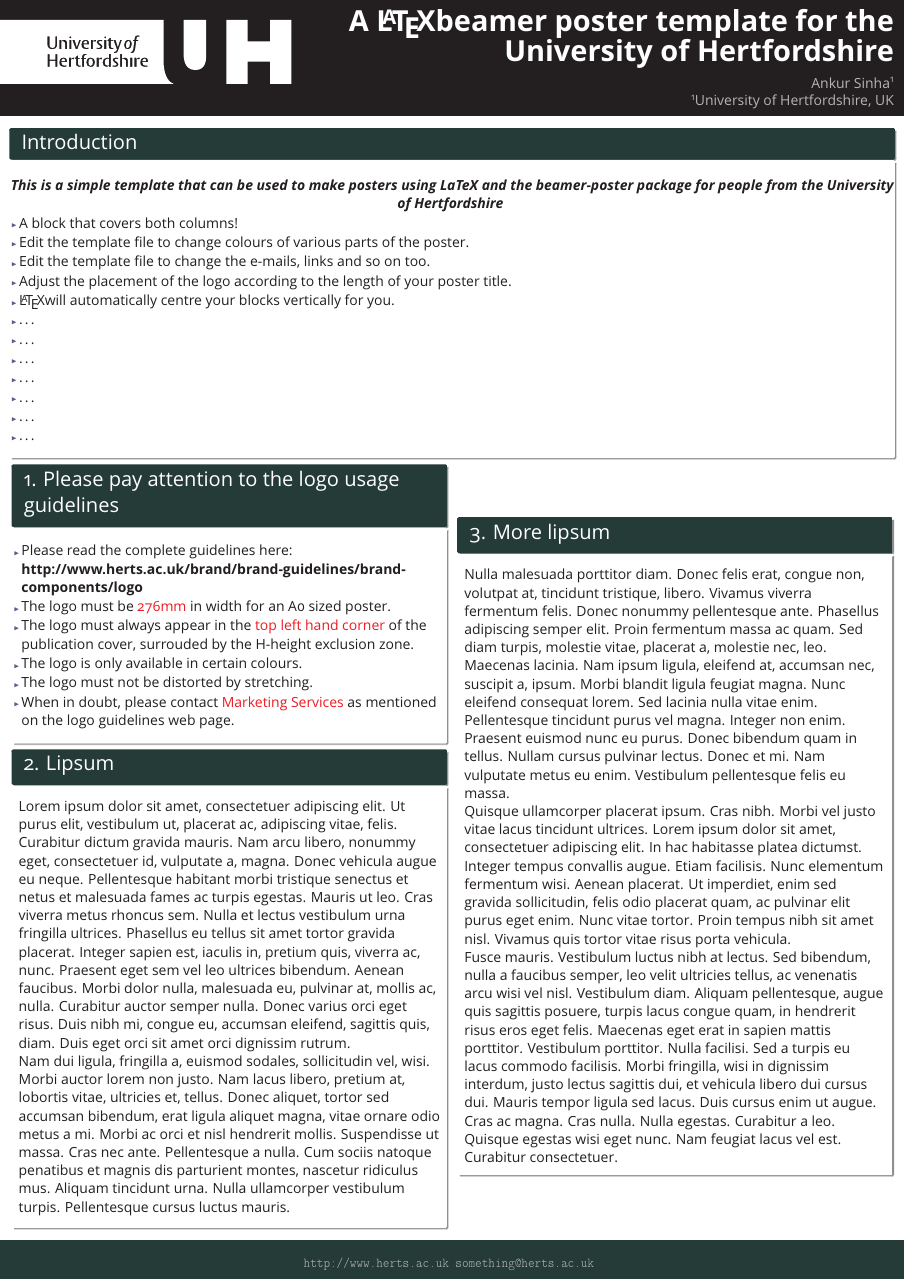
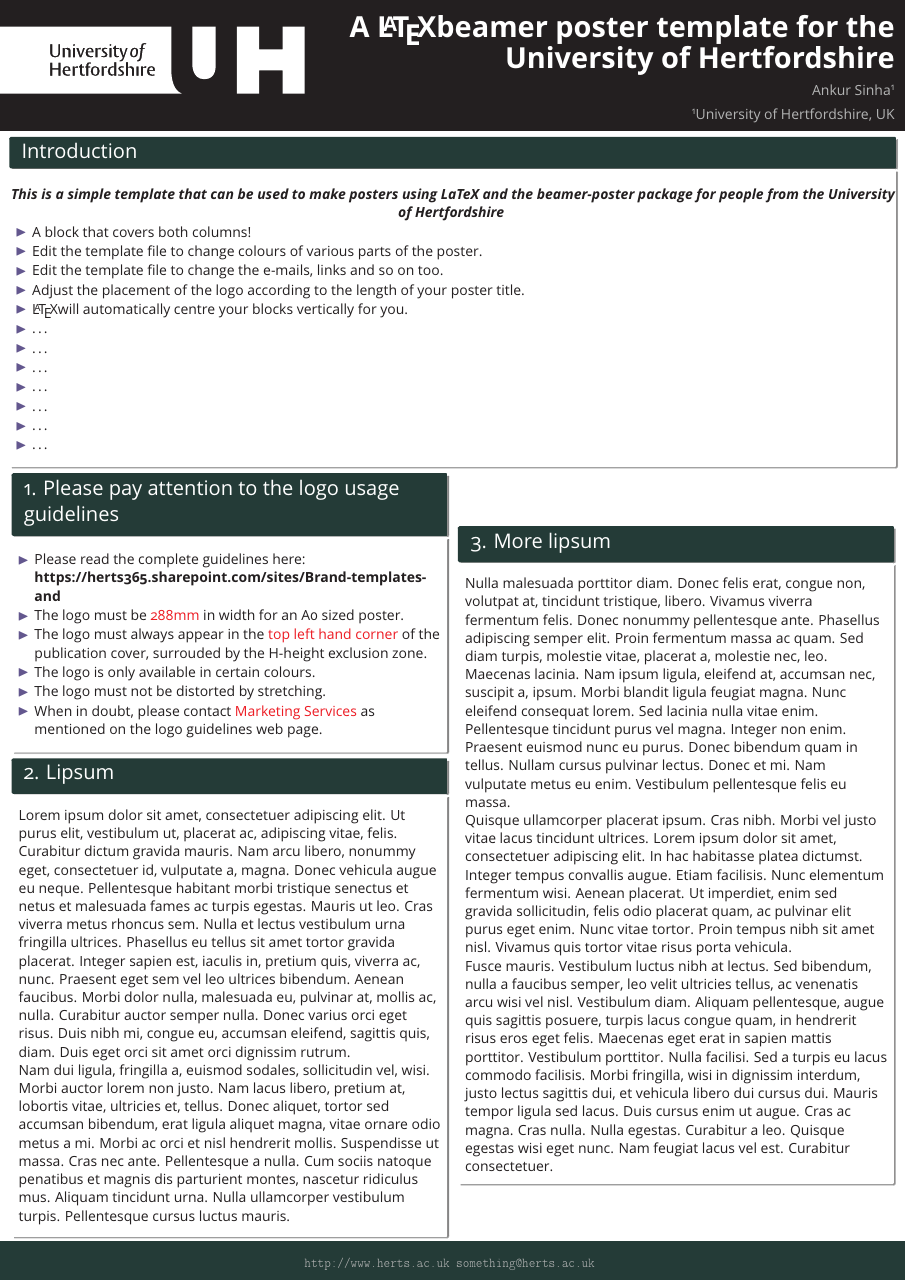
Before and after one commit to edd26/beamerposter-UH, a LaTeX poster (main.tex): the whole page. The pictures show the PDF file main.pdf that the author committed with the source.

Commit message:
Update logo width and link to brand guidelines

```diff
--- a/main.tex
+++ b/main.tex
@@ -41,8 +41,8 @@
     \begin{column}{0.49\textwidth}
       \begin{block}{1. Please pay attention to the logo usage guidelines}
         \begin{itemize}
-          \item Please read the complete guidelines here: \textbf{\href{http://www.herts.ac.uk/brand/brand-guidelines/brand-components/logo}{http://www.herts.ac.uk/brand/brand-guidelines/brand-components/logo}}
-          \item The logo must be \alert{276mm} in width for an A0 sized poster.
+          \item Please read the complete guidelines here: \textbf{\href{https://herts365.sharepoint.com/sites/Brand-templates-and-communications/SitePages/Brand.aspx}{https://herts365.sharepoint.com/sites/Brand-templates-and}}
+          \item The logo must be \alert{288mm} in width for an A0 sized poster.
           \item The logo must always appear in the \alert{top left hand corner} of the publication cover, surrouded by the H-height exclusion zone.
           \item The logo is only available in certain colours.
           \item The logo must not be distorted by stretching.
```
Also changed, not shown: beamerthemeUH.sty (+1 -1 lines), main.pdf, 1 other file.
